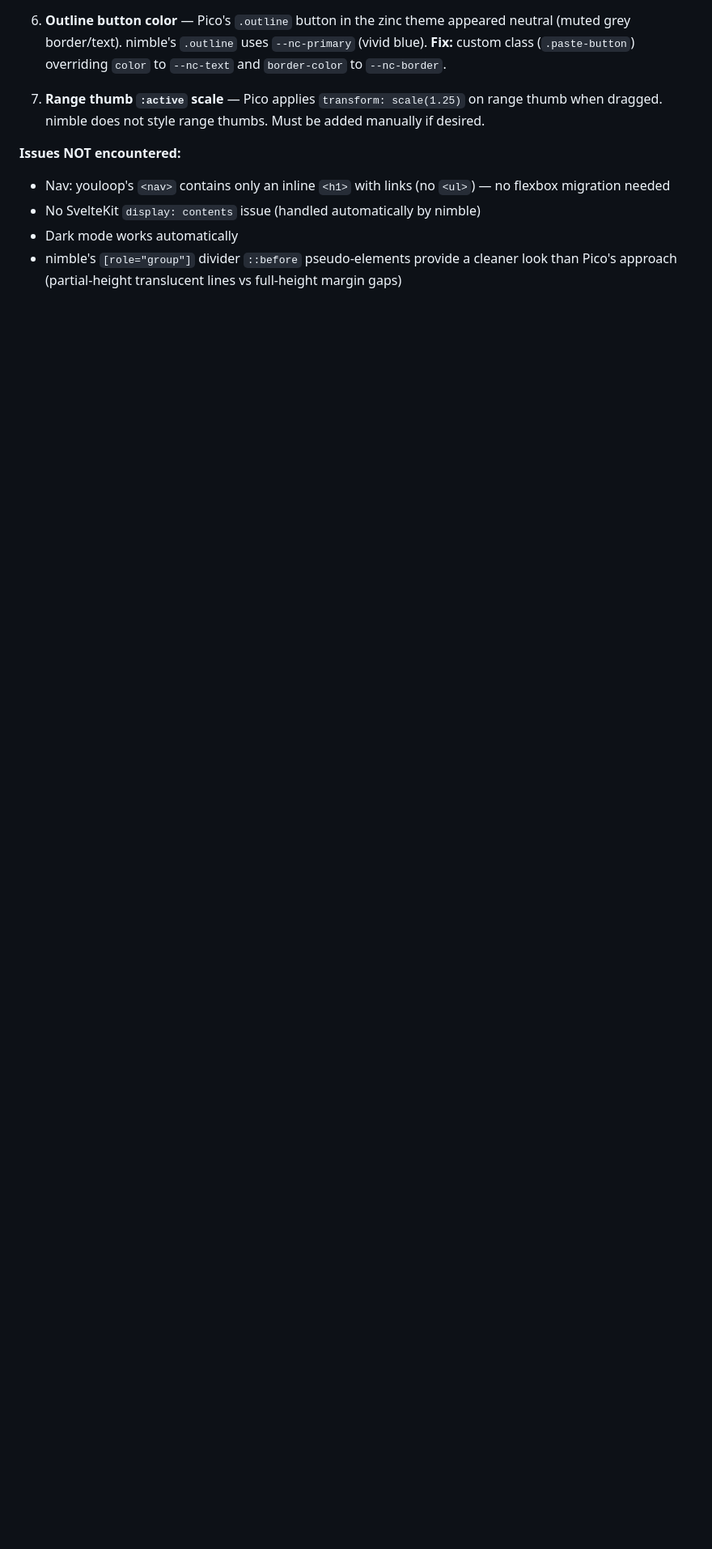
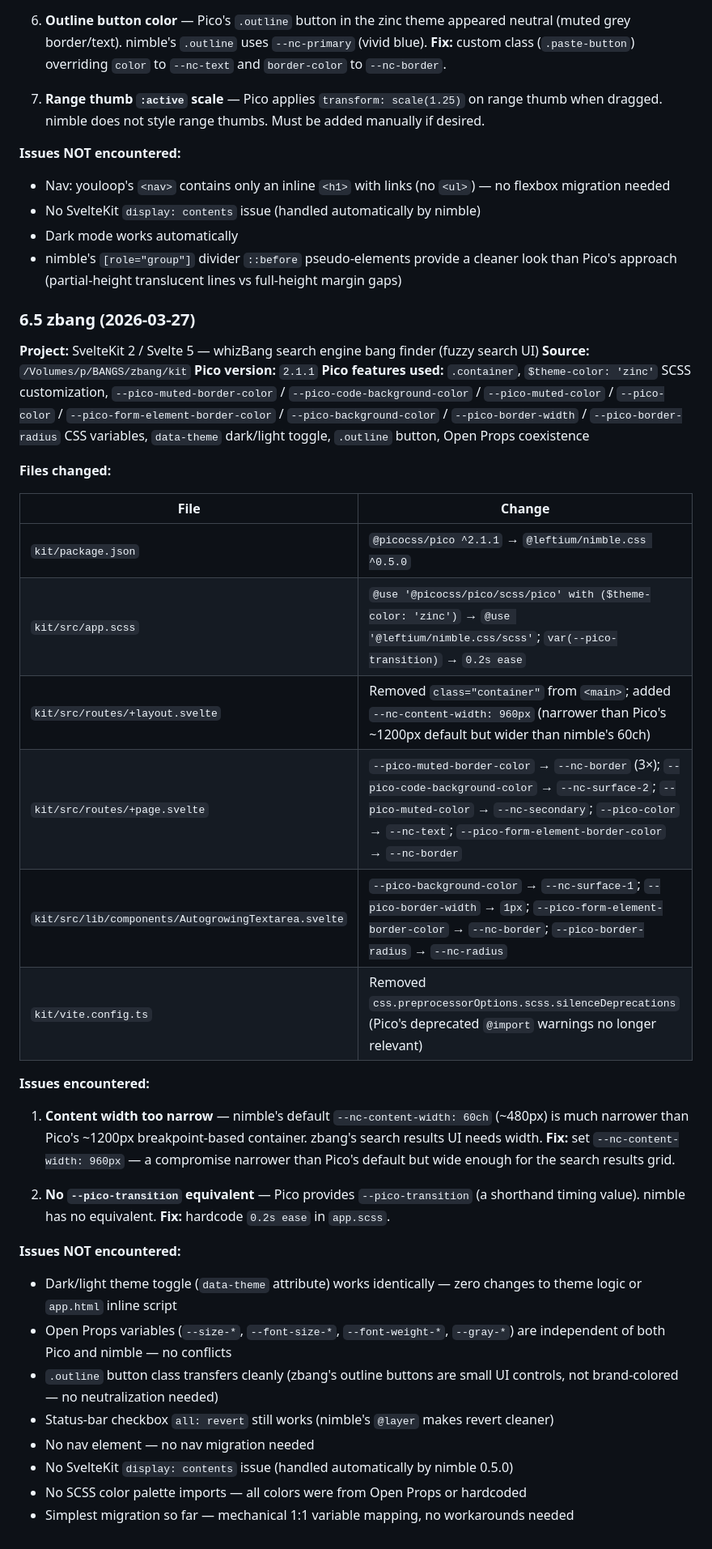
Before and after one commit to Leftium/nimble.css, a Markdown page: specs/pico-migration.md, the part around the change. Shown at 81% size. GitHub-like rendering; blank space fills up the shorter version.

Commit message:
docs: add zbang migration log entry (§6.5)

```diff
--- a/specs/pico-migration.md
+++ b/specs/pico-migration.md
@@ -529,3 +529,37 @@ Projects migrated from PicoCSS to nimble.css, with notes on issues encountered.
 - No SvelteKit `display: contents` issue (handled automatically by nimble)
 - Dark mode works automatically
 - nimble's `[role="group"]` divider `::before` pseudo-elements provide a cleaner look than Pico's approach (partial-height translucent lines vs full-height margin gaps)
+
+### 6.5 zbang (2026-03-27)
+
+**Project:** SvelteKit 2 / Svelte 5 — whizBang search engine bang finder (fuzzy search UI)
+**Source:** `/Volumes/p/BANGS/zbang/kit`
+**Pico version:** `2.1.1`
+**Pico features used:** `.container`, `$theme-color: 'zinc'` SCSS customization, `--pico-muted-border-color` / `--pico-code-background-color` / `--pico-muted-color` / `--pico-color` / `--pico-form-element-border-color` / `--pico-background-color` / `--pico-border-width` / `--pico-border-radius` CSS variables, `data-theme` dark/light toggle, `.outline` button, Open Props coexistence
+
+**Files changed:**
+
+| File | Change |
+|---|---|
+| `kit/package.json` | `@picocss/pico ^2.1.1` → `@leftium/nimble.css ^0.5.0` |
+| `kit/src/app.scss` | `@use '@picocss/pico/scss/pico' with ($theme-color: 'zinc')` → `@use '@leftium/nimble.css/scss'`; `var(--pico-transition)` → `0.2s ease` |
+| `kit/src/routes/+layout.svelte` | Removed `class="container"` from `<main>`; added `--nc-content-width: 960px` (narrower than Pico's ~1200px default but wider than nimble's 60ch) |
+| `kit/src/routes/+page.svelte` | `--pico-muted-border-color` → `--nc-border` (3×); `--pico-code-background-color` → `--nc-surface-2`; `--pico-muted-color` → `--nc-secondary`; `--pico-color` → `--nc-text`; `--pico-form-element-border-color` → `--nc-border` |
+| `kit/src/lib/components/AutogrowingTextarea.svelte` | `--pico-background-color` → `--nc-surface-1`; `--pico-border-width` → `1px`; `--pico-form-element-border-color` → `--nc-border`; `--pico-border-radius` → `--nc-radius` |
+| `kit/vite.config.ts` | Removed `css.preprocessorOptions.scss.silenceDeprecations` (Pico's deprecated `@import` warnings no longer relevant) |
+
+**Issues encountered:**
+
+1. **Content width too narrow** — nimble's default `--nc-content-width: 60ch` (~480px) is much narrower than Pico's ~1200px breakpoint-based container. zbang's search results UI needs width. **Fix:** set `--nc-content-width: 960px` — a compromise narrower than Pico's default but wide enough for the search results grid.
+
+2. **No `--pico-transition` equivalent** — Pico provides `--pico-transition` (a shorthand timing value). nimble has no equivalent. **Fix:** hardcode `0.2s ease` in `app.scss`.
+
+**Issues NOT encountered:**
+- Dark/light theme toggle (`data-theme` attribute) works identically — zero changes to theme logic or `app.html` inline script
+- Open Props variables (`--size-*`, `--font-size-*`, `--font-weight-*`, `--gray-*`) are independent of both Pico and nimble — no conflicts
+- `.outline` button class transfers cleanly (zbang's outline buttons are small UI controls, not brand-colored — no neutralization needed)
+- Status-bar checkbox `all: revert` still works (nimble's `@layer` makes revert cleaner)
+- No nav element — no nav migration needed
+- No SvelteKit `display: contents` issue (handled automatically by nimble 0.5.0)
+- No SCSS color palette imports — all colors were from Open Props or hardcoded
+- Simplest migration so far — mechanical 1:1 variable mapping, no workarounds needed
```
